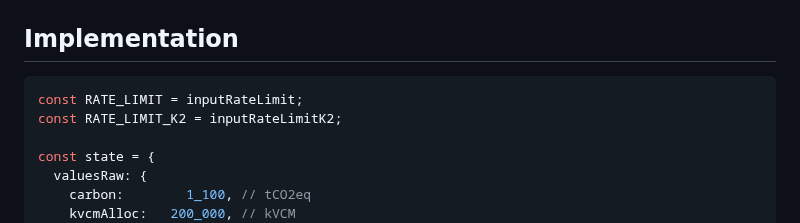
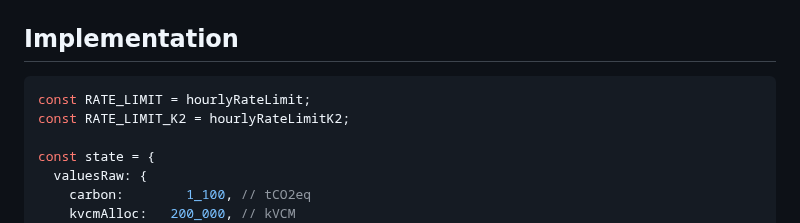
Before and after one commit to ldeso/klima.leodesouza.net, a Markdown page: src/rate-limits.md, the part around one of its changes. GitHub-like rendering.

````diff
--- a/src/rate-limits.md
+++ b/src/rate-limits.md
@@ -191,8 +185,8 @@ display(Plot.plot({
 ## Implementation
 
 ```js echo
-const RATE_LIMIT = inputRateLimit;
-const RATE_LIMIT_K2 = inputRateLimitK2;
+const RATE_LIMIT = hourlyRateLimit;
+const RATE_LIMIT_K2 = hourlyRateLimitK2;
 
 const state = {
   valuesRaw: {
````
Also changed, not shown: other parts of src/rate-limits.md (+16 -20 lines).
